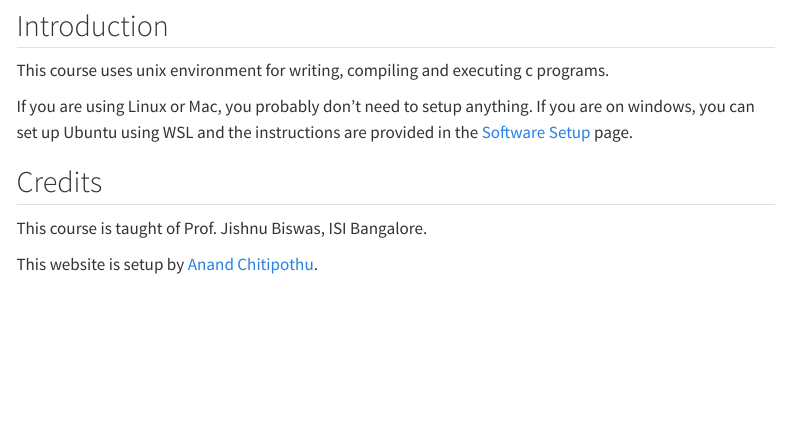
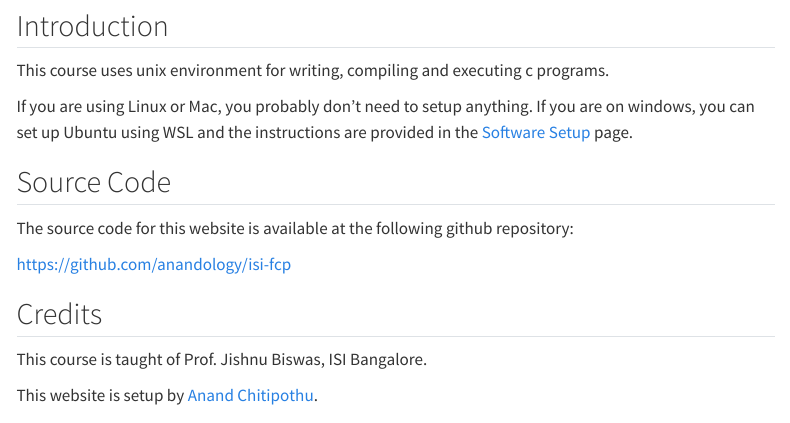
Before and after one commit to anandology/isi-fcp, a Quarto document (index.qmd): the page in a window 1100 px wide, from 190 px down. Rendered offline with R 4.5, knitr and Pandoc in place of Quarto, with nearby package versions; menus at the side of the page are left out.

Commit message:
Added link to github repo

```diff
--- a/_quarto.yml
+++ b/_quarto.yml
@@ -17,6 +17,9 @@ website:
   sidebar:
     style: "docked"
     search: true
+    tools:
+      - icon: github
+        href:  https://github.com/anandology/isi-fcp
     contents:
       - index.qmd
       - setup.qmd
--- a/index.qmd
+++ b/index.qmd
@@ -14,6 +14,11 @@ This course uses unix environment for writing, compiling and executing c program
 
 If you are using Linux or Mac, you probably don't need to setup anything. If you are on windows, you can set up Ubuntu using WSL and the instructions are provided in the [Software Setup](setup.qmd) page.
 
+## Source Code
+
+The source code for this website is available at the following github repository:
+
+<https://github.com/anandology/isi-fcp>
 
 ## Credits
 
```
